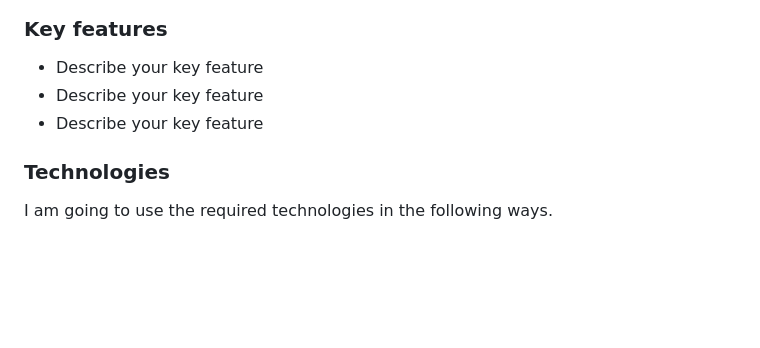
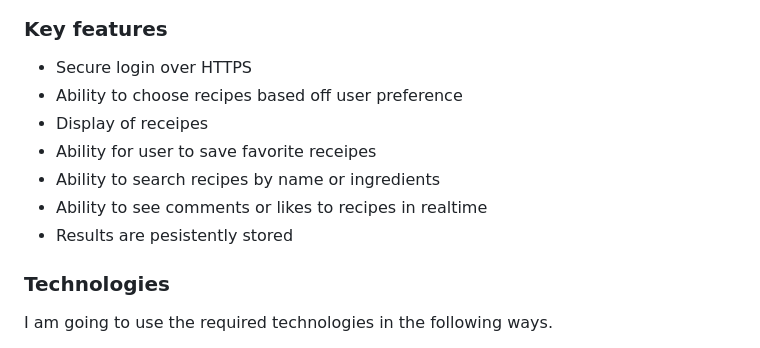
Before and after one commit to vilimounga/startup260, a Markdown page: README.md, the part around one of its changes. GitHub-like rendering; blank space fills up the shorter version.

```diff
--- a/README.md
+++ b/README.md
@@ -48,8 +39,12 @@ sequenceDiagram
 ### Key features
 
-- Describe your key feature
-- Describe your key feature
-- Describe your key feature
+- Secure login over HTTPS
+- Ability to choose recipes based off user preference
+- Display of receipes
+- Ability for user to save favorite receipes
+- Ability to search recipes by name or ingredients
+- Ability to see comments or likes to recipes in realtime
+- Results are pesistently stored
 
 ### Technologies
 
```
Also changed, not shown: other parts of README.md (+1 -10 lines).
